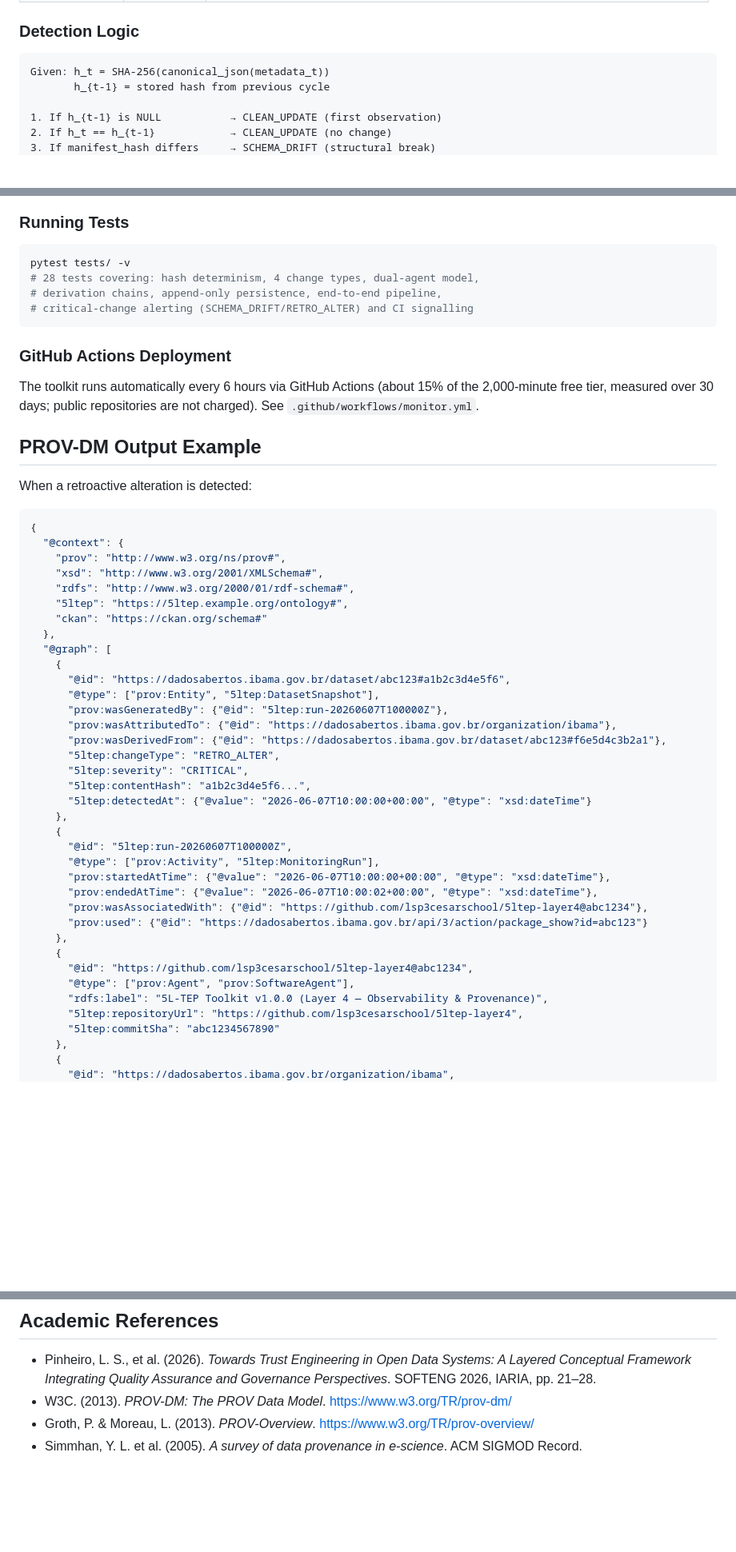
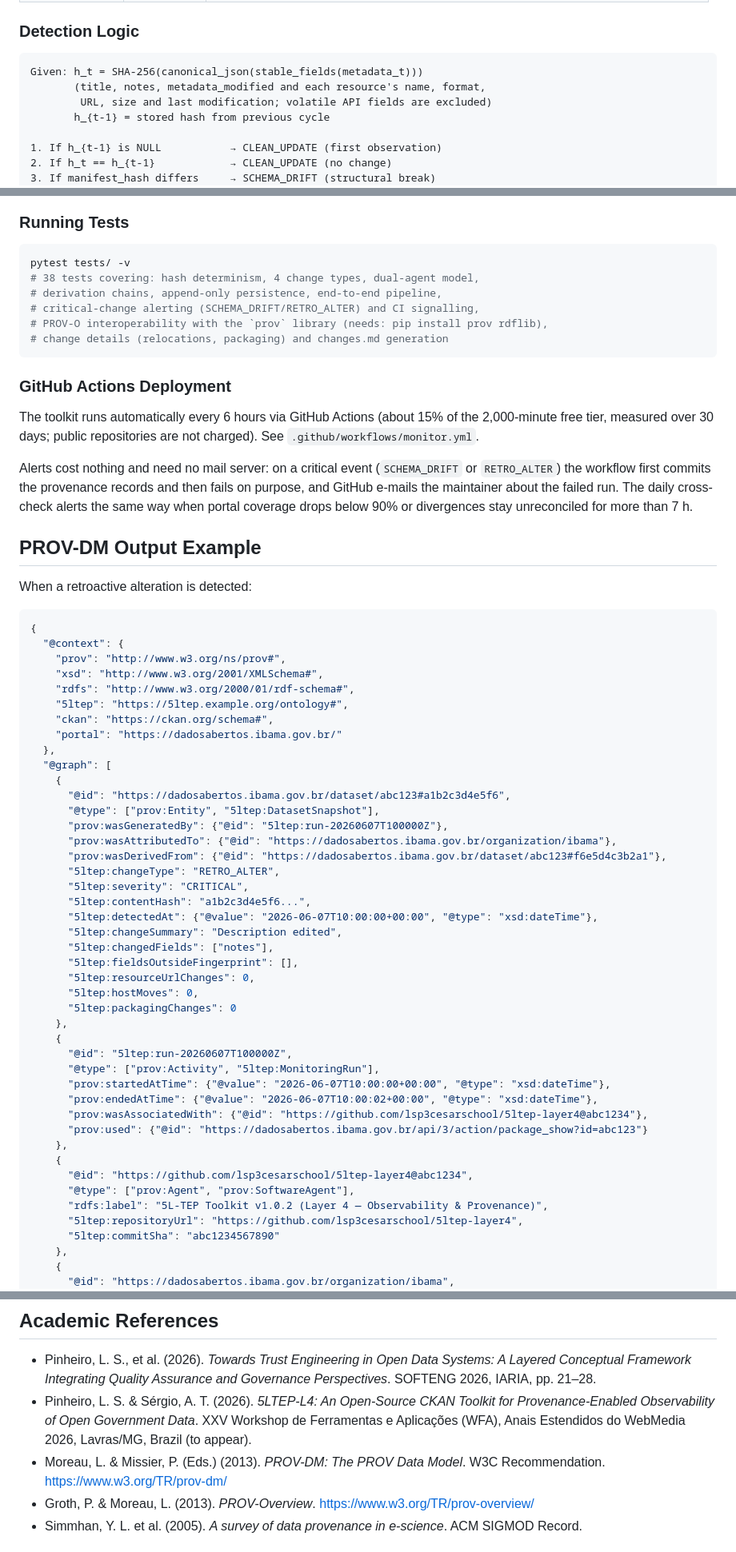
Before and after one commit to lsp3cesarschool/5ltep-layer4, a Markdown page: README.md, 3 parts joined by grey strips. Shown at 80% size. Drawn GitHub-style; blank space fills up the shorter version.

Commit message:
docs(readme): align with the WFA 2026 paper and v1.0.2
- test count 28 -> 38, with the new coverage (prov interoperability,
  change details, changes.md)
- hash engine: resource-manifest hash (not "schema"); the content hash
  covers stable fields only, volatile API fields excluded
- derivation chains: document the v1.0.2 change-detail annotations
- PROV-DM example updated to v1.0.2 (portal prefix, version label,
  change details); validated with the `prov` library
- explain zero-cost alerting through GitHub's failed-run e-mails
- title uses the paper's name (5LTEP-L4); cite the WFA 2026 paper and
  the PROV-DM editors; fix diagram alignment

````diff
--- a/README.md
+++ b/README.md
@@ -73,7 +73,9 @@ This toolkit implements **Layer 4 (Observability & Provenance)** of the Five-Lay
 ### Detection Logic
 
 ```
-Given: h_t = SHA-256(canonical_json(metadata_t))
+Given: h_t = SHA-256(canonical_json(stable_fields(metadata_t)))
+       (title, notes, metadata_modified and each resource's name, format,
+        URL, size and last modification; volatile API fields are excluded)
        h_{t-1} = stored hash from previous cycle
 
 1. If h_{t-1} is NULL           → CLEAN_UPDATE (first observation)
@@ -138,14 +140,18 @@ python main.py --portal https://dadosabertos.ibama.gov.br --org ibama
 
 ```bash
 pytest tests/ -v
-# 28 tests covering: hash determinism, 4 change types, dual-agent model,
+# 38 tests covering: hash determinism, 4 change types, dual-agent model,
 # derivation chains, append-only persistence, end-to-end pipeline,
-# critical-change alerting (SCHEMA_DRIFT/RETRO_ALTER) and CI signalling
+# critical-change alerting (SCHEMA_DRIFT/RETRO_ALTER) and CI signalling,
+# PROV-O interoperability with the `prov` library (needs: pip install prov rdflib),
+# change details (relocations, packaging) and changes.md generation
 ```
 
 ### GitHub Actions Deployment
 
 The toolkit runs automatically every 6 hours via GitHub Actions (about 15% of the 2,000-minute free tier, measured over 30 days; public repositories are not charged). See `.github/workflows/monitor.yml`.
+
+Alerts cost nothing and need no mail server: on a critical event (`SCHEMA_DRIFT` or `RETRO_ALTER`) the workflow first commits the provenance records and then fails on purpose, and GitHub e-mails the maintainer about the failed run. The daily cross-check alerts the same way when portal coverage drops below 90% or divergences stay unreconciled for more than 7 h.
 
 ## PROV-DM Output Example
 
@@ -158,7 +164,8 @@ When a retroactive alteration is detected:
     "xsd": "http://www.w3.org/2001/XMLSchema#",
     "rdfs": "http://www.w3.org/2000/01/rdf-schema#",
     "5ltep": "https://5ltep.example.org/ontology#",
-    "ckan": "https://ckan.org/schema#"
+    "ckan": "https://ckan.org/schema#",
+    "portal": "https://dadosabertos.ibama.gov.br/"
   },
   "@graph": [
     {
@@ -170,7 +177,13 @@ When a retroactive alteration is detected:
       "5ltep:changeType": "RETRO_ALTER",
       "5ltep:severity": "CRITICAL",
       "5ltep:contentHash": "a1b2c3d4e5f6...",
-      "5ltep:detectedAt": {"@value": "2026-06-07T10:00:00+00:00", "@type": "xsd:dateTime"}
+      "5ltep:detectedAt": {"@value": "2026-06-07T10:00:00+00:00", "@type": "xsd:dateTime"},
+      "5ltep:changeSummary": "Description edited",
+      "5ltep:changedFields": ["notes"],
+      "5ltep:fieldsOutsideFingerprint": [],
+      "5ltep:resourceUrlChanges": 0,
+      "5ltep:hostMoves": 0,
+      "5ltep:packagingChanges": 0
     },
     {
       "@id": "5ltep:run-20260607T100000Z",
@@ -183,7 +196,7 @@ When a retroactive alteration is detected:
     {
       "@id": "https://github.com/lsp3cesarschool/5ltep-layer4@abc1234",
       "@type": ["prov:Agent", "prov:SoftwareAgent"],
-      "rdfs:label": "5L-TEP Toolkit v1.0.0 (Layer 4 — Observability & Provenance)",
+      "rdfs:label": "5L-TEP Toolkit v1.0.2 (Layer 4 — Observability & Provenance)",
       "5ltep:repositoryUrl": "https://github.com/lsp3cesarschool/5ltep-layer4",
       "5ltep:commitSha": "abc1234567890"
     },
@@ -279,7 +292,8 @@ can be reproduced with the scripts in [`evaluation/`](evaluation/).
 ## Academic References
 
 - Pinheiro, L. S., et al. (2026). *Towards Trust Engineering in Open Data Systems: A Layered Conceptual Framework Integrating Quality Assurance and Governance Perspectives*. SOFTENG 2026, IARIA, pp. 21–28.
-- W3C. (2013). *PROV-DM: The PROV Data Model*. https://www.w3.org/TR/prov-dm/
+- Pinheiro, L. S. & Sérgio, A. T. (2026). *5LTEP-L4: An Open-Source CKAN Toolkit for Provenance-Enabled Observability of Open Government Data*. XXV Workshop de Ferramentas e Aplicações (WFA), Anais Estendidos do WebMedia 2026, Lavras/MG, Brazil (to appear).
+- Moreau, L. & Missier, P. (Eds.) (2013). *PROV-DM: The PROV Data Model*. W3C Recommendation. https://www.w3.org/TR/prov-dm/
 - Groth, P. & Moreau, L. (2013). *PROV-Overview*. https://www.w3.org/TR/prov-overview/
 - Simmhan, Y. L. et al. (2005). *A survey of data provenance in e-science*. ACM SIGMOD Record.
 
````
Also changed, not shown: other parts of README.md (+6 -6 lines).
